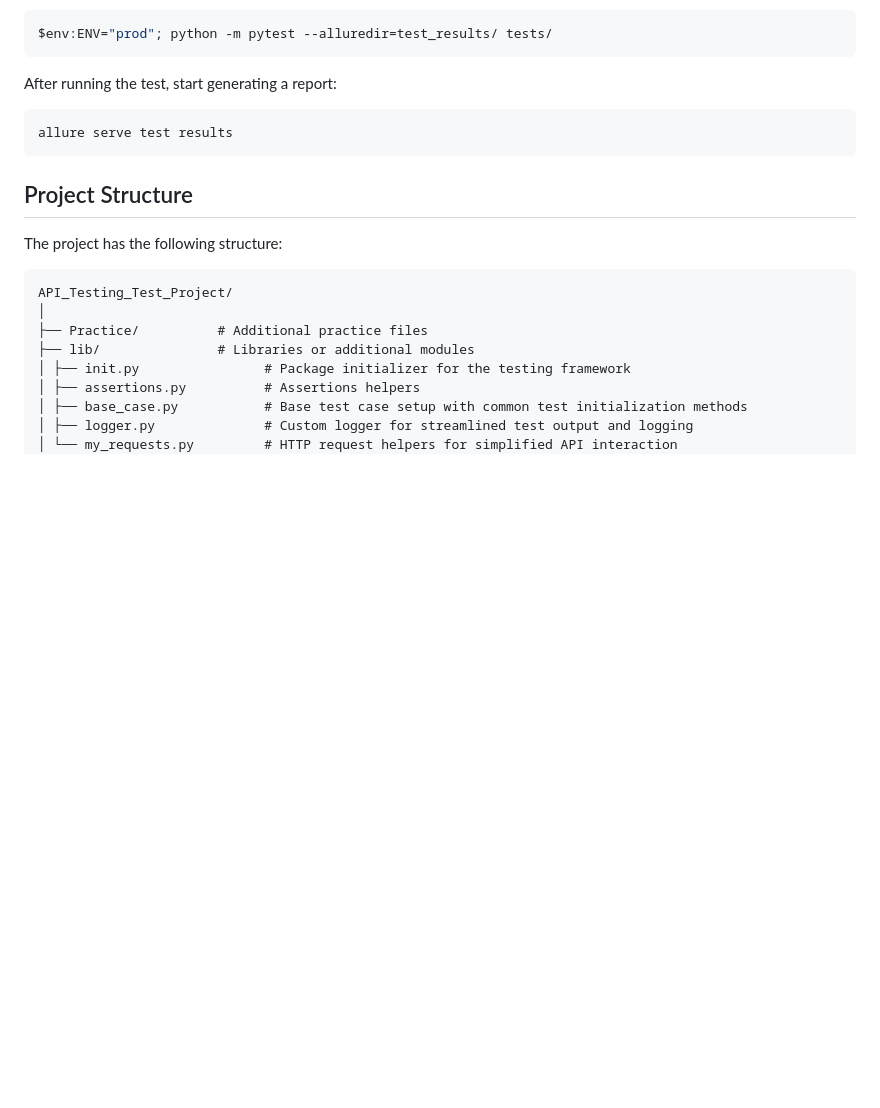
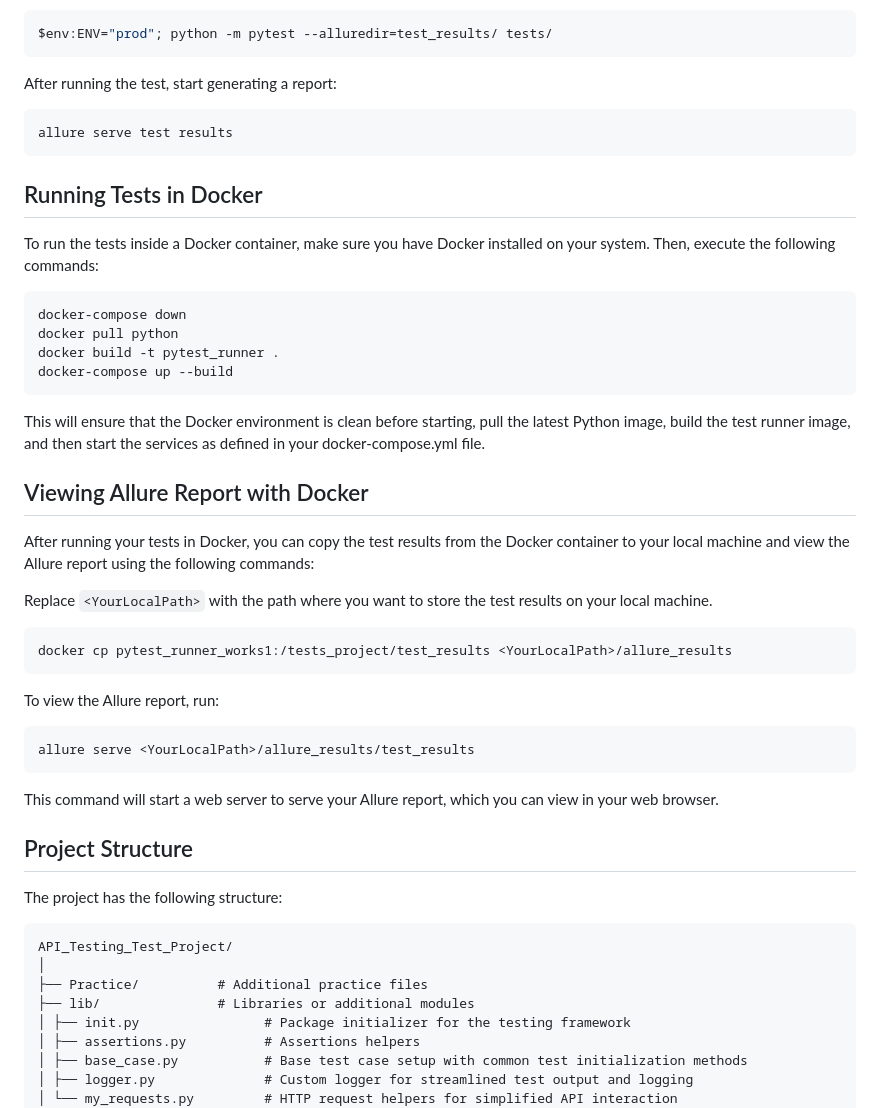
Before and after one commit to Yurij-Gor/API_Testing_Test_Project, a Markdown page: README.md, the part around the change. GitHub-like rendering; blank space fills up the shorter version.

````diff
--- a/README.md
+++ b/README.md
@@ -39,6 +39,32 @@ After running the test, start generating a report:
 allure serve test results
 ```
 
+## Running Tests in Docker
+To run the tests inside a Docker container, make sure you have Docker installed on your system. Then, execute the following commands:
+
+```bash
+docker-compose down
+docker pull python
+docker build -t pytest_runner .
+docker-compose up --build
+```
+
+This will ensure that the Docker environment is clean before starting, pull the latest Python image, build the test runner image, and then start the services as defined in your docker-compose.yml file.
+
+## Viewing Allure Report with Docker
+After running your tests in Docker, you can copy the test results from the Docker container to your local machine and view the Allure report using the following commands:
+
+Replace `<YourLocalPath>` with the path where you want to store the test results on your local machine.
+
+```bash
+docker cp pytest_runner_works1:/tests_project/test_results <YourLocalPath>/allure_results
+```
+To view the Allure report, run:
+```
+allure serve <YourLocalPath>/allure_results/test_results
+```
+This command will start a web server to serve your Allure report, which you can view in your web browser.
+
 ## Project Structure
 The project has the following structure:
 
````
